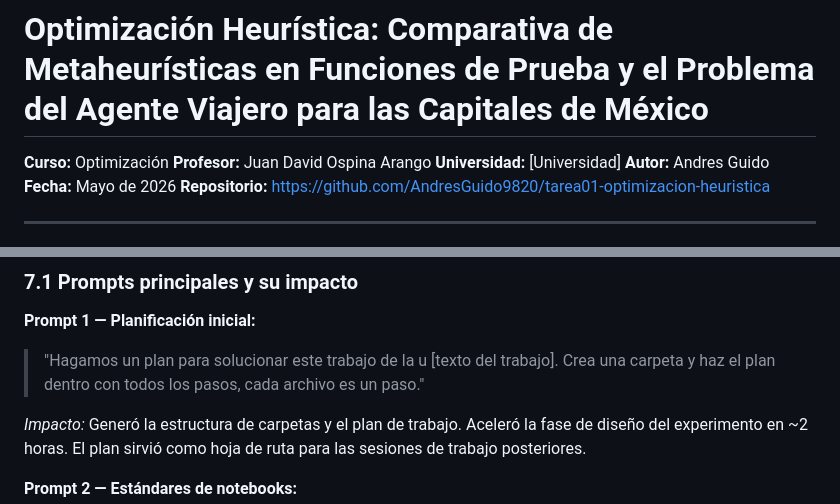
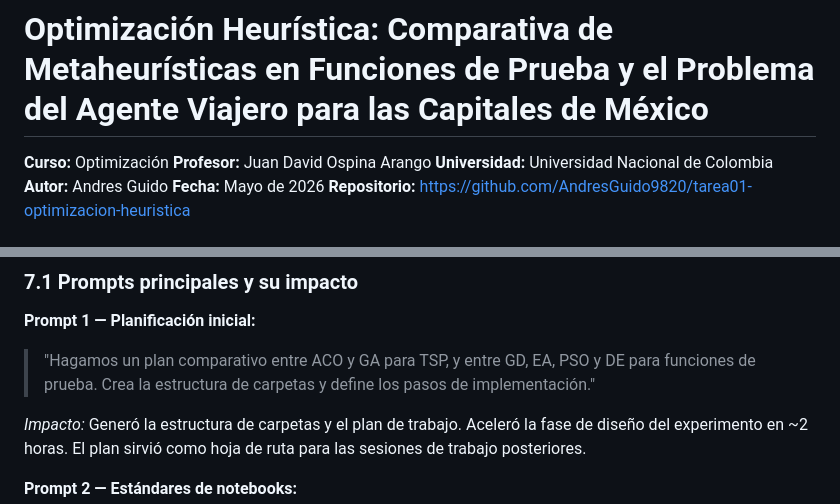
Before and after one commit to AndresGuido9820/optimizacion-metaheuristicas, a Markdown page: report/blog_post.md, 2 parts joined by grey strips. Rendered like a GitHub page.

Commit message:
Corrige placeholders en blog post: universidad y prompt de IA

```diff
--- a/report/blog_post.md
+++ b/report/blog_post.md
@@ -2,7 +2,7 @@
 
 **Curso:** Optimización
 **Profesor:** Juan David Ospina Arango
-**Universidad:** [Universidad]
+**Universidad:** Universidad Nacional de Colombia
 **Autor:** Andres Guido
 **Fecha:** Mayo de 2026
 **Repositorio:** https://github.com/AndresGuido9820/tarea01-optimizacion-heuristica
@@ -298,7 +298,7 @@ Este trabajo fue desarrollado con asistencia de **Claude (Anthropic)** como herr
 ### 7.1 Prompts principales y su impacto
 
 **Prompt 1 — Planificación inicial:**
-> "Hagamos un plan para solucionar este trabajo de la u [texto del trabajo]. Crea una carpeta y haz el plan dentro con todos los pasos, cada archivo es un paso."
+> "Hagamos un plan comparativo entre ACO y GA para TSP, y entre GD, EA, PSO y DE para funciones de prueba. Crea la estructura de carpetas y define los pasos de implementación."
 
 *Impacto:* Generó la estructura de carpetas y el plan de trabajo. Aceleró la fase de diseño del experimento en ~2 horas. El plan sirvió como hoja de ruta para las sesiones de trabajo posteriores.
 
```
